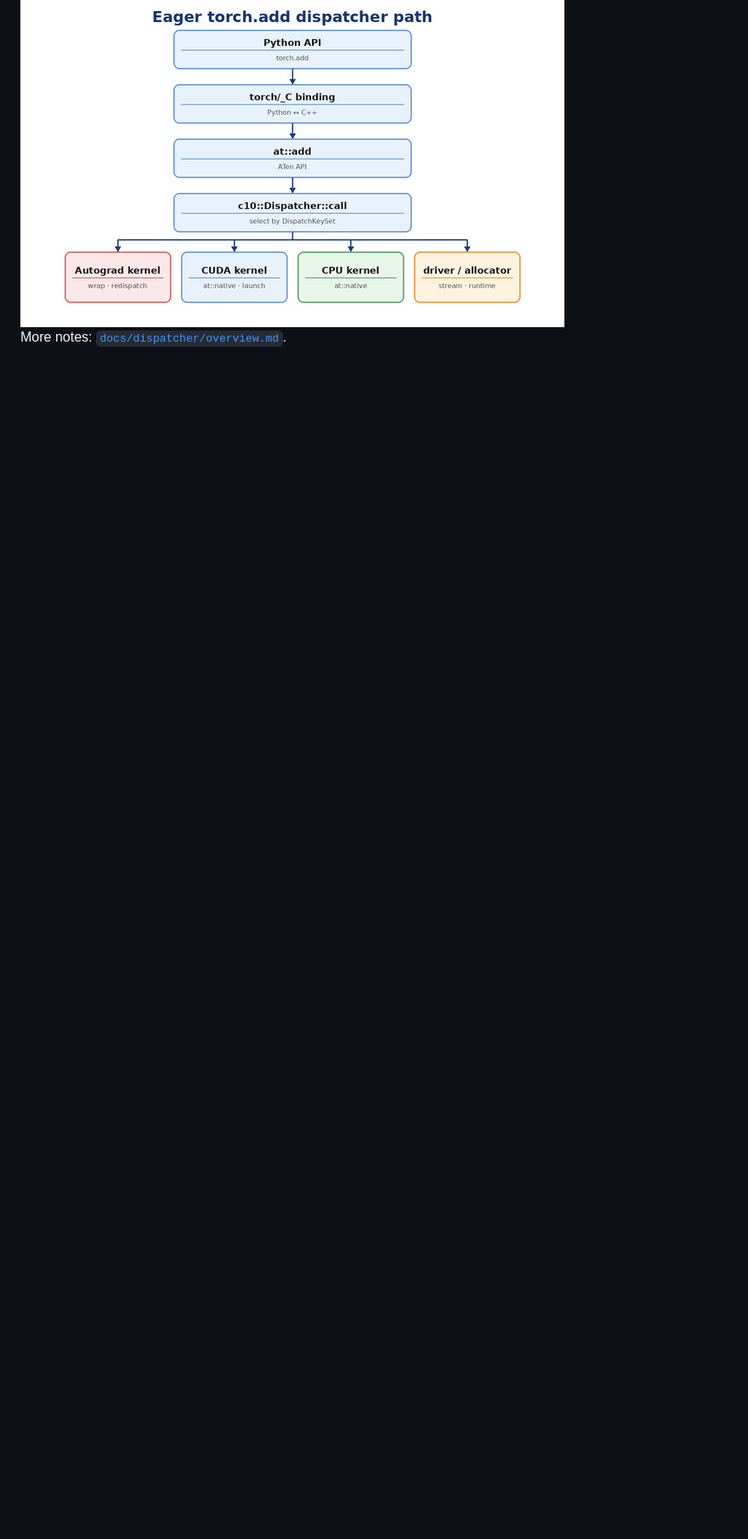
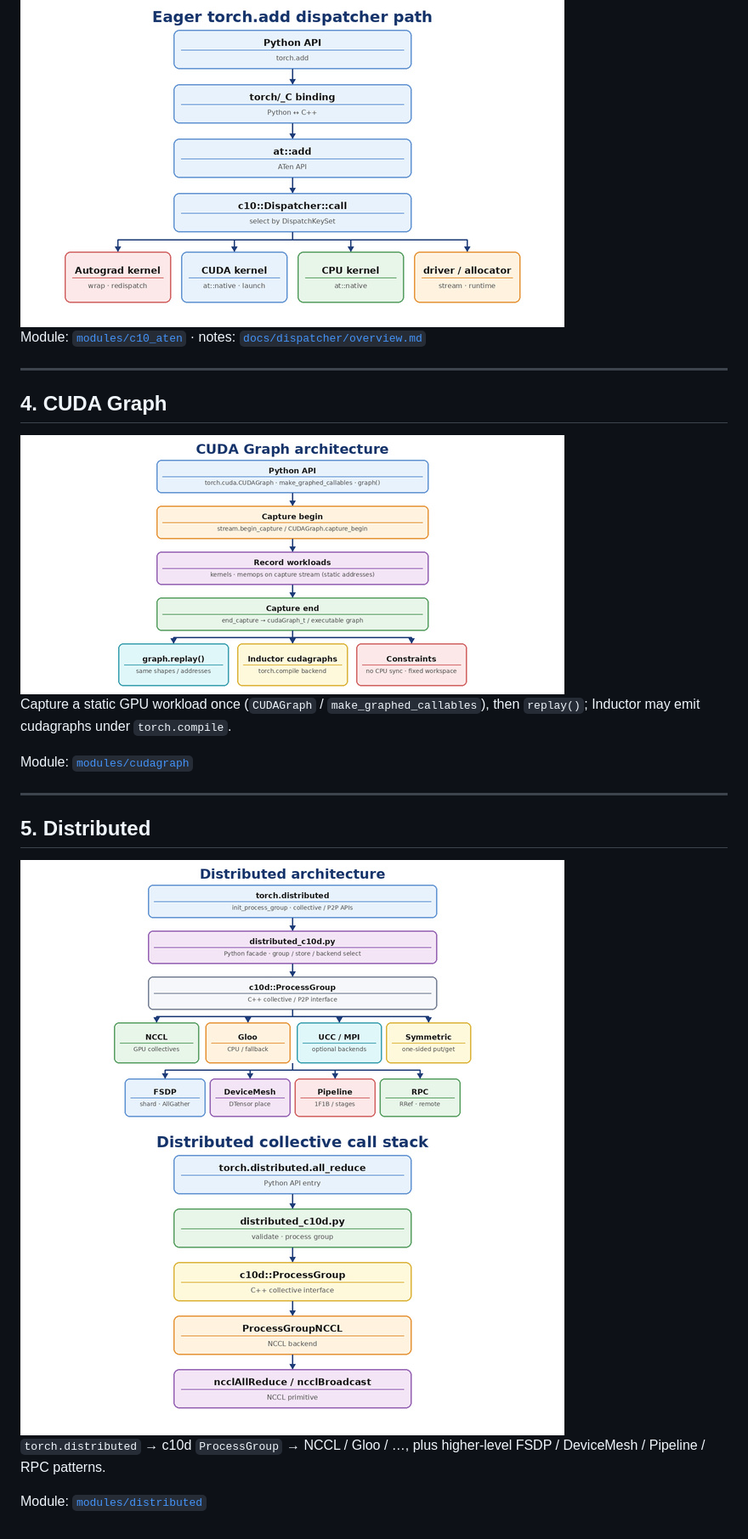
Before and after one commit to HangJie720/pytorch-basic-learning, a Markdown page: README.md, the part around one of its changes. Shown at 85% size. GitHub-like rendering; pictures changed too: docs/figures/cuda_graph_architecture.jpg (added), docs/figures/distributed_architecture.jpg (added); blank space fills up the shorter version.

Commit message:
Focus README on architecture diagrams; add CUDA Graph module.
Drop the Modules TOC list; surface compile, dispatcher, cudagraph, and
distributed trees, with a new modules/cudagraph case.

```diff
--- a/README.md
+++ b/README.md
@@ -72,3 +55,27 @@ Eager ops go through the Dispatcher. Kernels are selected by **DispatchKey** / *
 <img src="docs/figures/dispatcher_eager_stack.jpg" width="640" alt="Eager stack torch.add" />
 
-More notes: [`docs/dispatcher/overview.md`](docs/dispatcher/overview.md).
+Module: [`modules/c10_aten`](modules/c10_aten/) · notes: [`docs/dispatcher/overview.md`](docs/dispatcher/overview.md)
+
+---
+
+## 4. CUDA Graph
+
+<img src="docs/figures/cuda_graph_architecture.jpg" width="640" alt="CUDA Graph architecture" />
+
+Capture a static GPU workload once (`CUDAGraph` / `make_graphed_callables`), then
+`replay()`; Inductor may emit cudagraphs under `torch.compile`.
+
+Module: [`modules/cudagraph`](modules/cudagraph/)
+
+---
+
+## 5. Distributed
+
+<img src="docs/figures/distributed_architecture.jpg" width="640" alt="Distributed architecture" />
+
+<img src="docs/figures/distributed_call_stack.jpg" width="640" alt="Distributed collective call stack" />
+
+`torch.distributed` → c10d `ProcessGroup` → NCCL / Gloo / …, plus higher-level
+FSDP / DeviceMesh / Pipeline / RPC patterns.
+
+Module: [`modules/distributed`](modules/distributed/)
```
Also changed, not shown: other parts of README.md (+22 -39 lines), docs/figures/README.md (+9 -7 lines), modules/cudagraph/README.md (added, +23 -0 lines), 1 other file.
